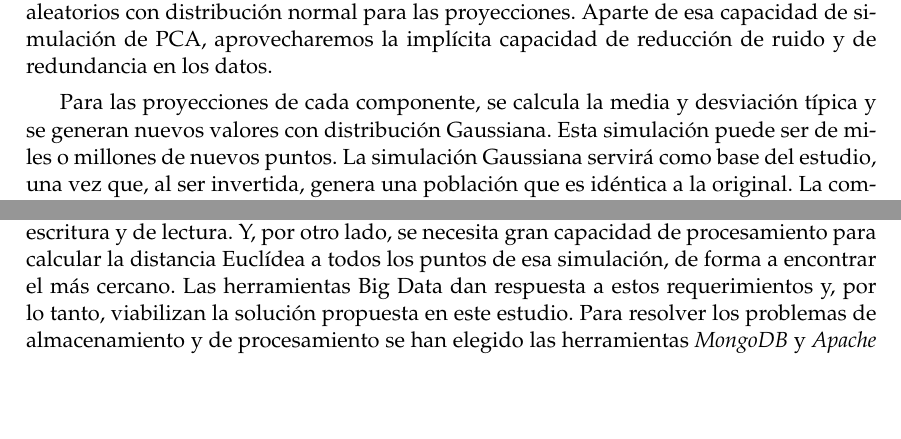
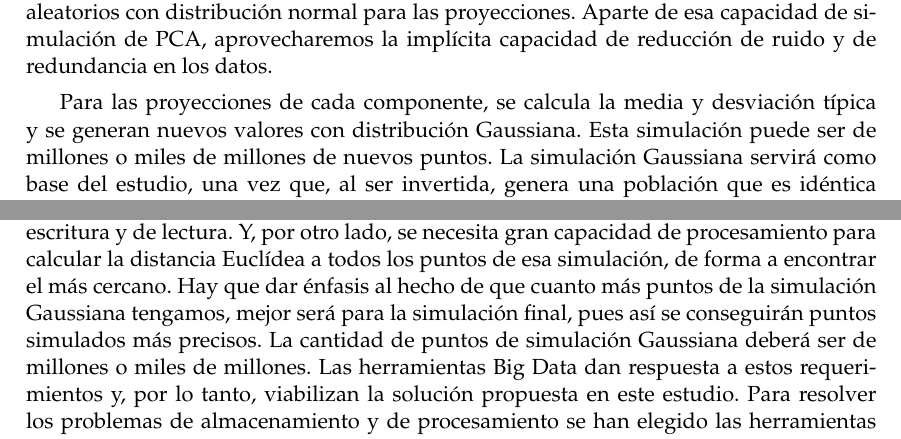
Before and after one commit to pedromorfeu/TFM, a LaTeX thesis (tfgetsinf/tex/latex/tfgetsinf/simulation.tex): two parts of pages 15 and 44 of 54, joined at a grey line, cut so that both start at the same text, the shorter picture padded with empty space. Compiled offline with pdfLaTeX.

Commit message:
thesis big data

```diff
--- a/tfgetsinf/tex/latex/tfgetsinf/simulation.tex
+++ b/tfgetsinf/tex/latex/tfgetsinf/simulation.tex
@@ -103,7 +103,7 @@ En lo que respecta al procesamiento de esos datos, la programación convencional
 \chapter{Solución propuesta}
 La solución propuesta para la simulación de datos empieza con la proyección de los datos del espacio multivariante original a un espacio ortogonal más reducido. Esta técnica de {\em Machine Learning} se conoce por PCA ({\em Principal Component Analysis}). El nuevo espacio (con menos dimensiones) contiene las componentes que mejor explican los datos y las respectivas proyecciones de las características originales en esas componentes. La generación de nuevos valores para esas proyecciones permite, al transformar al espacio original, obtener nuevos datos sintéticos, manteniendo la estructura de varianza-covarianza original. Esa es la estrategia usada para la primera simulación, más directa, usando valores aleatorios con distribución normal para las proyecciones. Aparte de esa capacidad de simulación de PCA, aprovecharemos la implícita capacidad de reducción de ruido y de redundancia en los datos.
 
-Para las proyecciones de cada componente, se calcula la media y desviación típica y se generan nuevos valores con distribución Gaussiana. Esta simulación puede ser de miles o millones de nuevos puntos. La simulación Gaussiana servirá como base del estudio, una vez que, al ser invertida, genera una población que es idéntica a la original. La comprobación de dicha similitud de poblaciones se hace a través del estadístico T-cuadrado de Hotelling. Y ésta será nuestra hipótesis nula.
+Para las proyecciones de cada componente, se calcula la media y desviación típica y se generan nuevos valores con distribución Gaussiana. Esta simulación puede ser de millones o miles de millones de nuevos puntos. La simulación Gaussiana servirá como base del estudio, una vez que, al ser invertida, genera una población que es idéntica a la original. La comprobación de dicha similitud de poblaciones se hace a través del estadístico T-cuadrado de Hotelling. Y ésta será nuestra hipótesis nula.
 
 Los datos originales tienen un determinado sentido temporal. Las componentes lo tendrán también, así que se procede al análisis de la serie temporal de esas componentes. El modelo propuesto es ARIMA ({\em Autoregressive Integrated Moving Average}). Los modelos de series temporales se ajustan a los datos para mejor comprensión de estos o para predicción de nuevos puntos en la serie. El objetivo es dotar la simulación de un patrón temporal aprendido previamente.
 
@@ -1038,7 +1038,7 @@ timeseries_sample_diff = timeseries_sample.sub(timeseries_sample.shift())
 
         Si se generan 100.000.000 puntos multidimensionales, la memoria de la maquina referida anteriormente no es suficiente para cargar toda la estructura {\tt numpy}. Así que el algoritmo {\tt numpy} tendría que hacer {\em swapping} de datos entre la memoria y disco, volviendo la ejecución ineficiente y lenta.
 
-        Cuando el volumen de datos es exageradamente grande, se necesitan herramientas adecuadas para procesarlos. En este caso de estudio, se necesita guardar una gran cantidad de datos de la simulación Gaussiana en un repositorio, con buenas prestaciones de escritura y de lectura. Y, por otro lado, se necesita gran capacidad de procesamiento para calcular la distancia Euclídea a todos los puntos de esa simulación, de forma a encontrar el más cercano. Las herramientas Big Data dan respuesta a estos requerimientos y, por lo tanto, viabilizan la solución propuesta en este estudio. Para resolver los problemas de almacenamiento y de procesamiento se han elegido las herramientas {\em MongoDB} y {\em Apache Spark}, respectivamente.
+        Cuando el volumen de datos es exageradamente grande, se necesitan herramientas adecuadas para procesarlos. En este caso de estudio, se necesita guardar una gran cantidad de datos de la simulación Gaussiana en un repositorio, con buenas prestaciones de escritura y de lectura. Y, por otro lado, se necesita gran capacidad de procesamiento para calcular la distancia Euclídea a todos los puntos de esa simulación, de forma a encontrar el más cercano. Hay que dar énfasis al hecho de que cuanto más puntos de la simulación Gaussiana tengamos, mejor será para la simulación final, pues así se conseguirán puntos simulados más precisos. La cantidad de puntos de simulación Gaussiana deberá ser de millones o miles de millones. Las herramientas Big Data dan respuesta a estos requerimientos y, por lo tanto, viabilizan la solución propuesta en este estudio. Para resolver los problemas de almacenamiento y de procesamiento se han elegido las herramientas {\em MongoDB} y {\em Apache Spark}, respectivamente.
 
         \subsection{MongoDB}
         {\em MongoDB} es una base de datos NoSQL. El concepto de NoSQL está relacionado con la abdicación de las reglas básicas de las bases de datos relacionales. Por ejemplo, en NoSQL, se suprime el uso de {\em joins} y {\em foreign keys}, en virtude de la rapidez de escritura y acceso a los datos. Justamente los {\em joins} y {\em foreign keys} son dos de los pilares de las bases de datos relacionales, que sustentan la integridad relacional.
```
Also changed, not shown: 8 other files.
